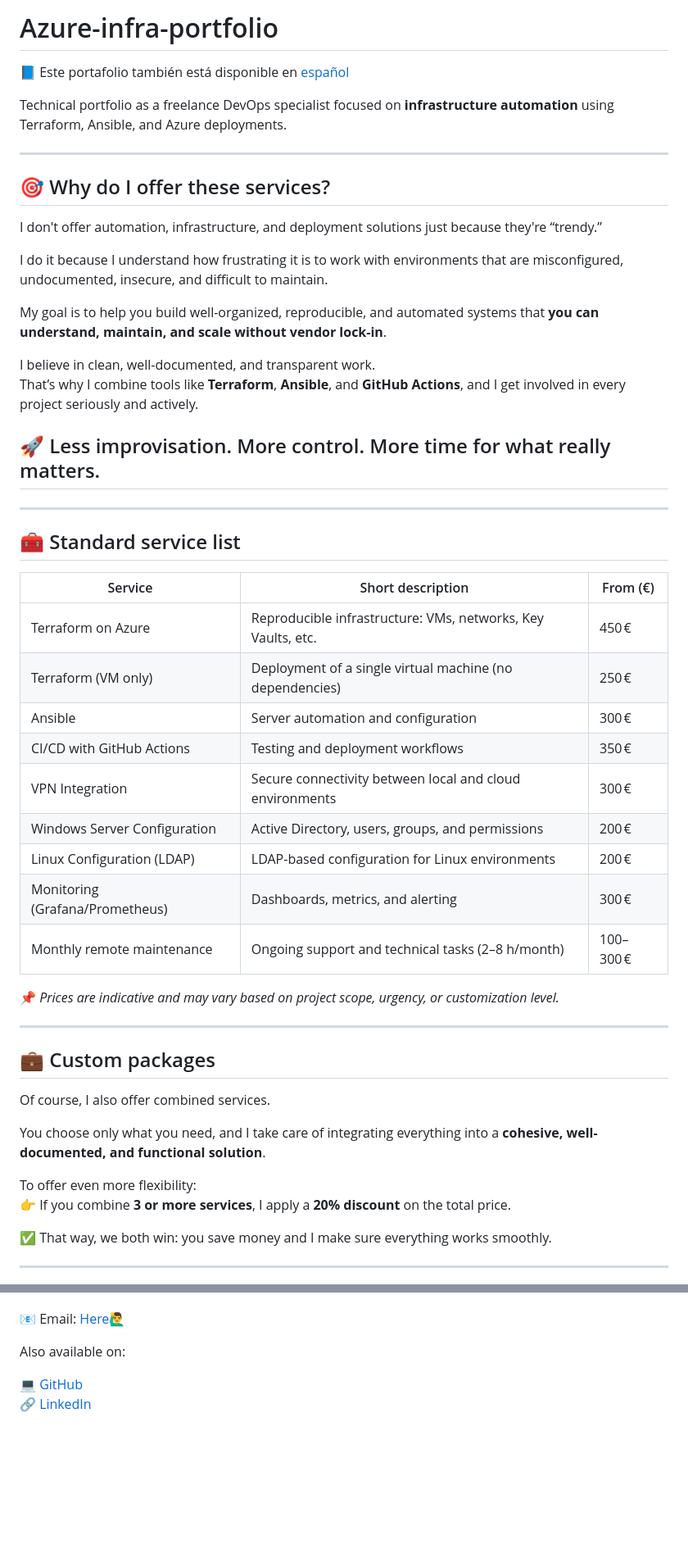
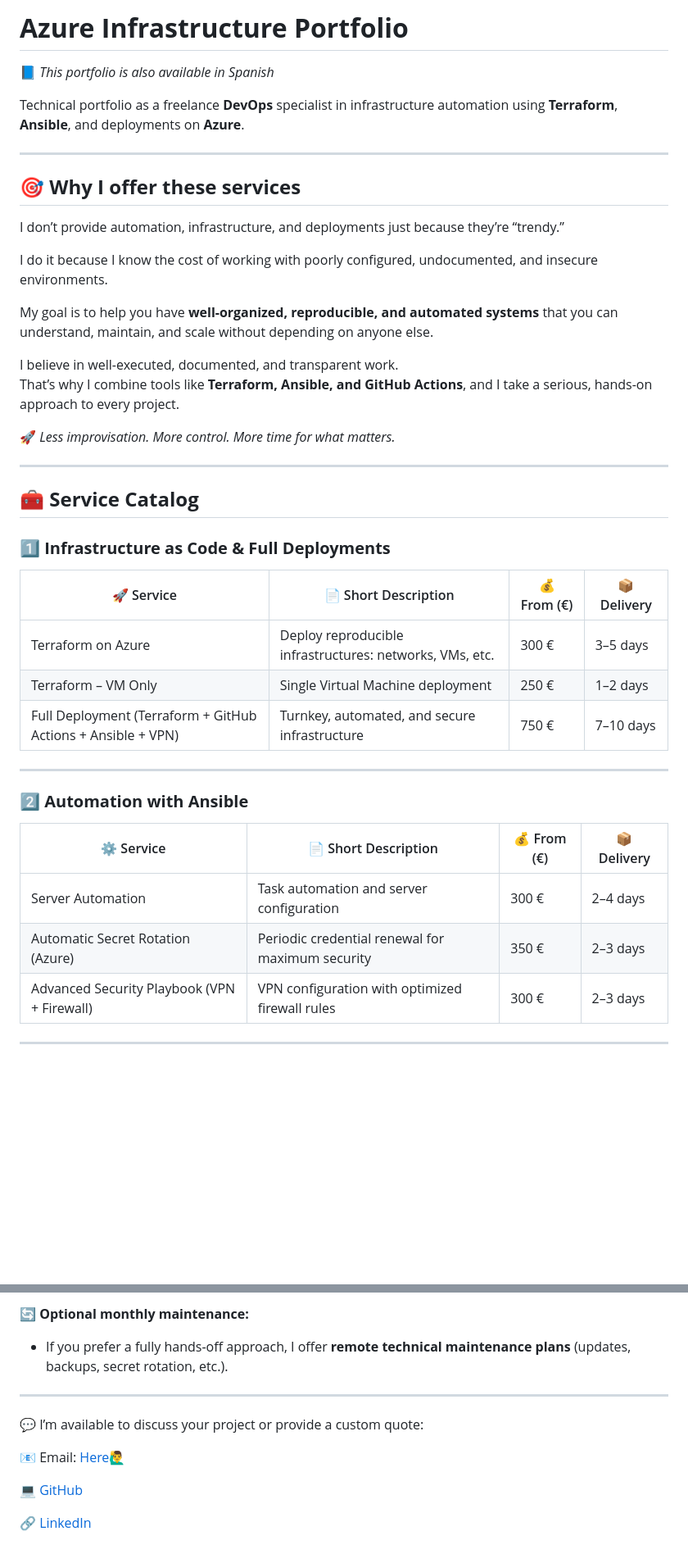
Before and after one commit to S4M73l09/Azure-infra-portfolio, a Markdown page: README.en.md, 2 parts joined by grey strips. Shown at 82% size. Rendered like a GitHub page; blank space fills up the shorter version.

```diff
--- a/README.en.md
+++ b/README.en.md
@@ -1,53 +1,41 @@
-# Azure-infra-portfolio
-📘 Este portafolio también está disponible en [español](README.md)
+# **Azure Infrastructure Portfolio**
+📘 *This portfolio is also available in Spanish*
 
-Technical portfolio as a freelance DevOps specialist focused on **infrastructure automation** using Terraform, Ansible, and Azure deployments.
+Technical portfolio as a freelance **DevOps** specialist in infrastructure automation using **Terraform**, **Ansible**, and deployments on **Azure**.
 
 ---
 
-## 🎯 Why do I offer these services?
+## 🎯 **Why I offer these services**
+I don’t provide automation, infrastructure, and deployments just because they’re “trendy.”
 
-I don't offer automation, infrastructure, and deployment solutions just because they're “trendy.”
+I do it because I know the cost of working with poorly configured, undocumented, and insecure environments.
 
-I do it because I understand how frustrating it is to work with environments that are misconfigured, undocumented, insecure, and difficult to maintain.
+My goal is to help you have **well-organized, reproducible, and automated systems** that you can understand, maintain, and scale without depending on anyone else.
 
-My goal is to help you build well-organized, reproducible, and automated systems that **you can understand, maintain, and scale without vendor lock-in**.
+I believe in well-executed, documented, and transparent work.
+That’s why I combine tools like **Terraform, Ansible, and GitHub Actions**, and I take a serious, hands-on approach to every project.
 
-I believe in clean, well-documented, and transparent work.
-That’s why I combine tools like **Terraform**, **Ansible**, and **GitHub Actions**, and I get involved in every project seriously and actively.
-
-## 🚀 Less improvisation. More control. More time for what really matters.
+🚀 *Less improvisation. More control. More time for what matters.*
 
 ---
 
-## 🧰 Standard service list
+## 🧰 **Service Catalog**
 
-  | Service                         | Short description                                                  | From (€)    |
-  |---------------------------------|--------------------------------------------------------------------|-------------|
-  | Terraform on Azure              | Reproducible infrastructure: VMs, networks, Key Vaults, etc.       | 450 €       |
-  | Terraform (VM only)             | Deployment of a single virtual machine (no dependencies)           | 250 €       |
-  | Ansible                         | Server automation and configuration                                | 300 €       |
-  | CI/CD with GitHub Actions       | Testing and deployment workflows                                   | 350 €       |
-  | VPN Integration                 | Secure connectivity between local and cloud environments           | 300 €       |
-  | Windows Server Configuration    | Active Directory, users, groups, and permissions                   | 200 €       |
-  | Linux Configuration (LDAP)      | LDAP-based configuration for Linux environments                    | 200 €       |
-  | Monitoring (Grafana/Prometheus) | Dashboards, metrics, and alerting                                  | 300 €       |
-  | Monthly remote maintenance      | Ongoing support and technical tasks (2–8 h/month)                  | 100–300 €   |
-
-📌 *Prices are indicative and may vary based on project scope, urgency, or customization level.*
+### **1️⃣ Infrastructure as Code & Full Deployments**
+| 🚀 Service | 📄 Short Description | 💰 From (€) | 📦 Delivery |
+|------------|---------------------|-------------|-------|
+| Terraform on Azure | Deploy reproducible infrastructures: networks, VMs, etc. | 300 € | 3–5 days |
+| Terraform – VM Only | Single Virtual Machine deployment | 250 € | 1–2 days |
+| Full Deployment (Terraform + GitHub Actions + Ansible + VPN) | Turnkey, automated, and secure infrastructure | 750 € | 7–10 days |
 
 ---
 
-## 💼 Custom packages
-
-Of course, I also offer combined services.
-
-You choose only what you need, and I take care of integrating everything into a **cohesive, well-documented, and functional solution**.
-
-To offer even more flexibility:
-👉 If you combine **3 or more services**, I apply a **20% discount** on the total price.
-
-✅ That way, we both win: you save money and I make sure everything works smoothly.
+### **2️⃣ Automation with Ansible**
+| ⚙ Service | 📄 Short Description | 💰 From (€) | 📦 Delivery |
+|-----------|---------------------|-------------|-------|
+| Server Automation | Task automation and server configuration | 300 € | 2–4 days |
+| Automatic Secret Rotation (Azure) | Periodic credential renewal for maximum security | 350 € | 2–3 days |
+| Advanced Security Playbook (VPN + Firewall) | VPN configuration with optimized firewall rules | 300 € | 2–3 days |
 
 ---
 
@@ -82,7 +101,12 @@ Feel free to reach out to request a quote or talk about your project:
+🔄 **Optional monthly maintenance:**
+- If you prefer a fully hands-off approach, I offer **remote technical maintenance plans** (updates, backups, secret rotation, etc.).
+
+---
+
+💬 I’m available to discuss your project or provide a custom quote:
 
 📧 Email: [Here🙋‍♂️](mailto:saminfradevops@gmail.com)
 
-Also available on:
+💻 [GitHub](https://github.com/S4M73l09)
 
-💻 [GitHub](https://github.com/S4M73l09)
 🔗 [LinkedIn](https://www.linkedin.com/in/samuelillobaby/)
```
Also changed, not shown: other parts of README.en.md (+55 -24 lines).
